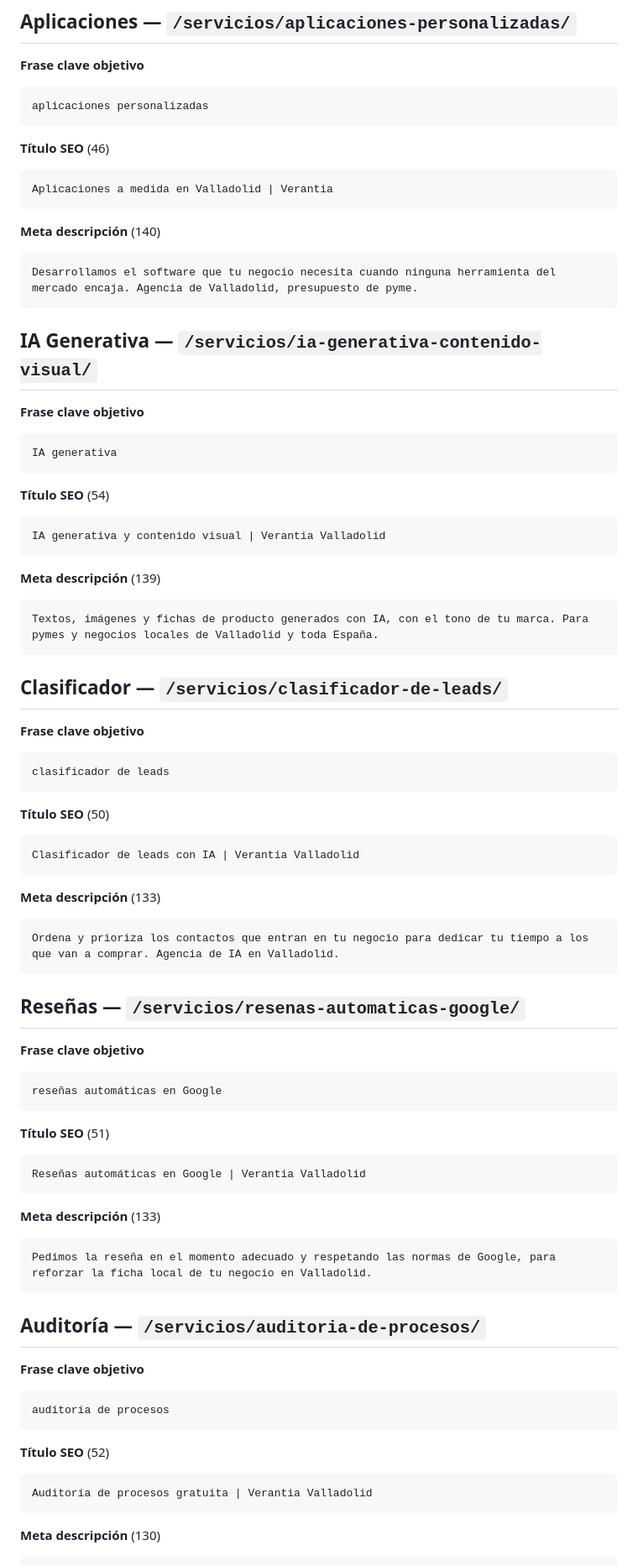
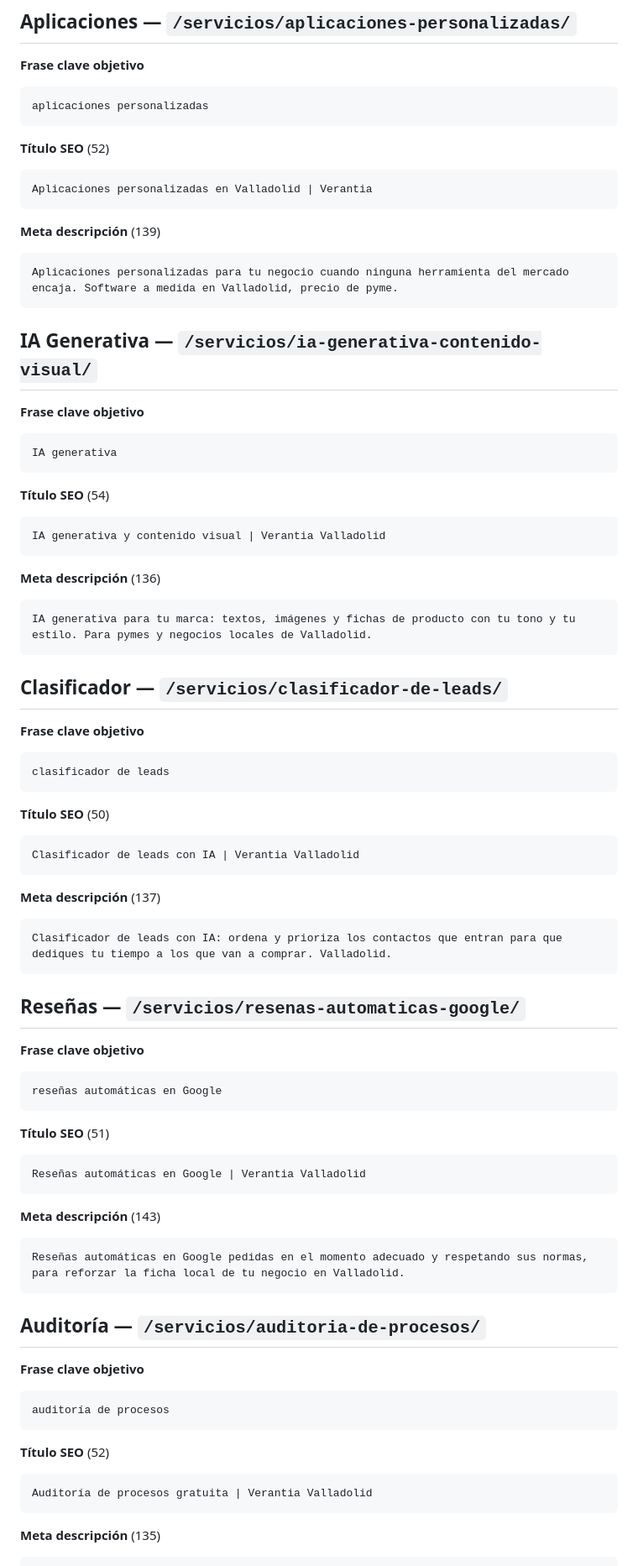
Before and after one commit to mdmarco7617-byte/pruebacode, a Markdown page: seo/titles-y-descripciones.md, the part around one of its changes. Shown at 84% size. Drawn GitHub-style.

````diff
--- a/seo/titles-y-descripciones.md
+++ b/seo/titles-y-descripciones.md
@@ -76,13 +77,13 @@ Conectamos las herramientas que ya usas para que los datos dejen de moverse a ma
 ```
 aplicaciones personalizadas
 ```
-**Título SEO** (46)
+**Título SEO** (52)
 ```
-Aplicaciones a medida en Valladolid | Verantia
+Aplicaciones personalizadas en Valladolid | Verantia
 ```
-**Meta descripción** (140)
+**Meta descripción** (139)
 ```
-Desarrollamos el software que tu negocio necesita cuando ninguna herramienta del mercado encaja. Agencia de Valladolid, presupuesto de pyme.
+Aplicaciones personalizadas para tu negocio cuando ninguna herramienta del mercado encaja. Software a medida en Valladolid, precio de pyme.
 ```
 
 ## IA Generativa — `/servicios/ia-generativa-contenido-visual/`
@@ -95,9 +96,9 @@ IA generativa
 ```
 IA generativa y contenido visual | Verantia Valladolid
 ```
-**Meta descripción** (139)
+**Meta descripción** (136)
 ```
-Textos, imágenes y fichas de producto generados con IA, con el tono de tu marca. Para pymes y negocios locales de Valladolid y toda España.
+IA generativa para tu marca: textos, imágenes y fichas de producto con tu tono y tu estilo. Para pymes y negocios locales de Valladolid.
 ```
 
 ## Clasificador — `/servicios/clasificador-de-leads/`
@@ -110,9 +111,9 @@ clasificador de leads
 ```
 Clasificador de leads con IA | Verantia Valladolid
 ```
-**Meta descripción** (133)
+**Meta descripción** (137)
 ```
-Ordena y prioriza los contactos que entran en tu negocio para dedicar tu tiempo a los que van a comprar. Agencia de IA en Valladolid.
+Clasificador de leads con IA: ordena y prioriza los contactos que entran para que dediques tu tiempo a los que van a comprar. Valladolid.
 ```
 
 ## Reseñas — `/servicios/resenas-automaticas-google/`
@@ -125,9 +126,9 @@ reseñas automáticas en Google
 ```
 Reseñas automáticas en Google | Verantia Valladolid
 ```
-**Meta descripción** (133)
+**Meta descripción** (143)
 ```
-Pedimos la reseña en el momento adecuado y respetando las normas de Google, para reforzar la ficha local de tu negocio en Valladolid.
+Reseñas automáticas en Google pedidas en el momento adecuado y respetando sus normas, para reforzar la ficha local de tu negocio en Valladolid.
 ```
 
 ## Auditoría — `/servicios/auditoria-de-procesos/`
@@ -140,5 +141,5 @@ auditoría de procesos
 ```
 Auditoría de procesos gratuita | Verantia Valladolid
 ```
-**Meta descripción** (130)
+**Meta descripción** (135)
 ```
````
Also changed, not shown: other parts of seo/titles-y-descripciones.md (+17 -16 lines).
